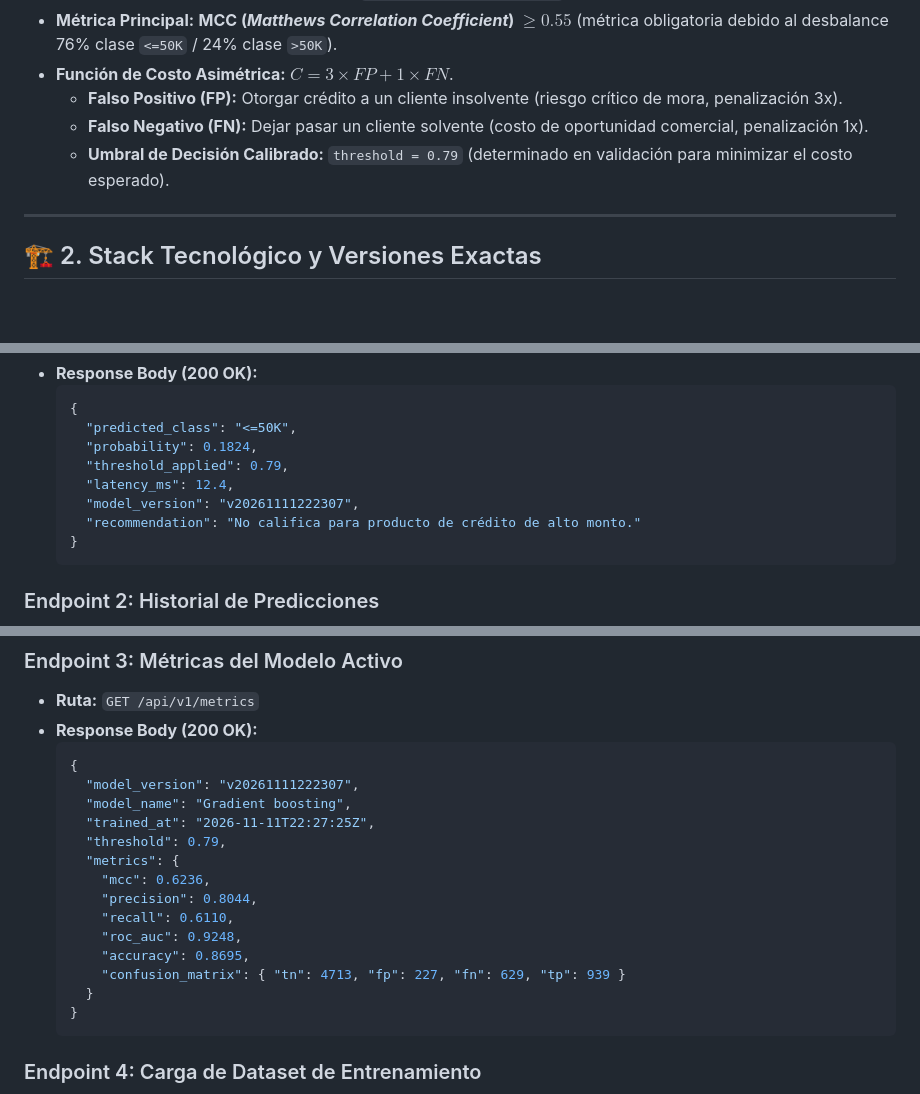
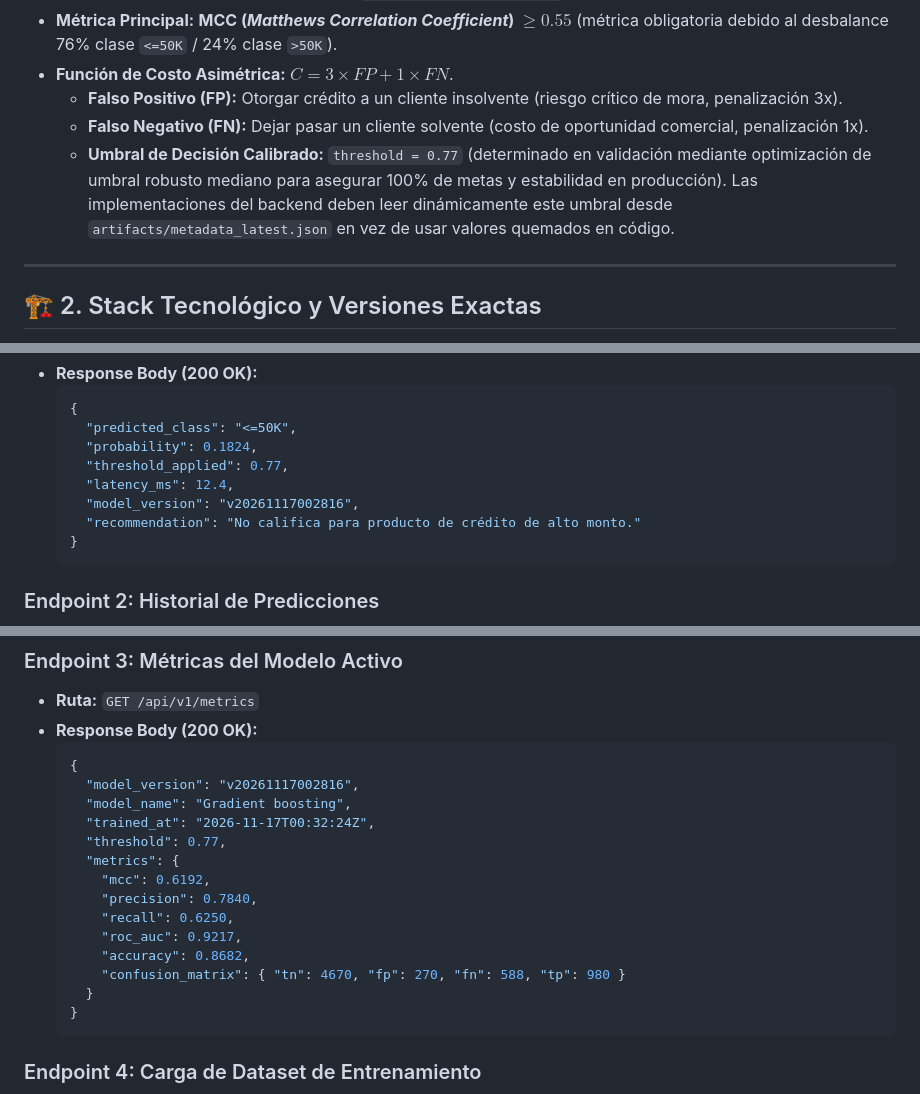
Before and after one commit to AlbertoMamaniD/Adults-Census, a Markdown page: AGENTS.md, 3 parts joined by grey strips. Drawn GitHub-style; blank space fills up the shorter version.

````diff
--- a/AGENTS.md
+++ b/AGENTS.md
@@ -16,7 +16,7 @@
 * **Función de Costo Asimétrica:** $C = 3 \times FP + 1 \times FN$.
   * **Falso Positivo (FP):** Otorgar crédito a un cliente insolvente (riesgo crítico de mora, penalización 3x).
   * **Falso Negativo (FN):** Dejar pasar un cliente solvente (costo de oportunidad comercial, penalización 1x).
-  * **Umbral de Decisión Calibrado:** `threshold = 0.79` (determinado en validación para minimizar el costo esperado).
+  * **Umbral de Decisión Calibrado:** `threshold = 0.77` (determinado en validación mediante optimización de umbral robusto mediano para asegurar 100% de metas y estabilidad en producción). Las implementaciones del backend deben leer dinámicamente este umbral desde `artifacts/metadata_latest.json` en vez de usar valores quemados en código.
 
 ---
 
@@ -114,9 +114,9 @@ Cualquier endpoint generado en `backend/app/routes/` debe implementar esquemas P
   {
     "predicted_class": "<=50K",
     "probability": 0.1824,
-    "threshold_applied": 0.79,
+    "threshold_applied": 0.77,
     "latency_ms": 12.4,
-    "model_version": "v20261111222307",
+    "model_version": "v20261117002816",
     "recommendation": "No califica para producto de crédito de alto monto."
   }
   ```
@@ -130,17 +130,17 @@ Cualquier endpoint generado en `backend/app/routes/` debe implementar esquemas P
 * **Response Body (200 OK):**
   ```json
   {
-    "model_version": "v20261111222307",
+    "model_version": "v20261117002816",
     "model_name": "Gradient boosting",
-    "trained_at": "2026-11-11T22:27:25Z",
-    "threshold": 0.79,
+    "trained_at": "2026-11-17T00:32:24Z",
+    "threshold": 0.77,
     "metrics": {
-      "mcc": 0.6236,
-      "precision": 0.8044,
-      "recall": 0.6110,
-      "roc_auc": 0.9248,
-      "accuracy": 0.8695,
-      "confusion_matrix": { "tn": 4713, "fp": 227, "fn": 629, "tp": 939 }
+      "mcc": 0.6192,
+      "precision": 0.7840,
+      "recall": 0.6250,
+      "roc_auc": 0.9217,
+      "accuracy": 0.8682,
+      "confusion_matrix": { "tn": 4670, "fp": 270, "fn": 588, "tp": 980 }
     }
   }
   ```
````
Also changed, not shown: .github/AGENTS.md (+12 -12 lines), docs/evidencia-pr/README.md (+3 -3 lines), docs/evidencia-pr/pr1_qodo_bug1_numpy_sklearn.png (added), docs/evidencia-pr/pr1_qodo_bug2_threshold_guidance.png (added), 4 other files.
